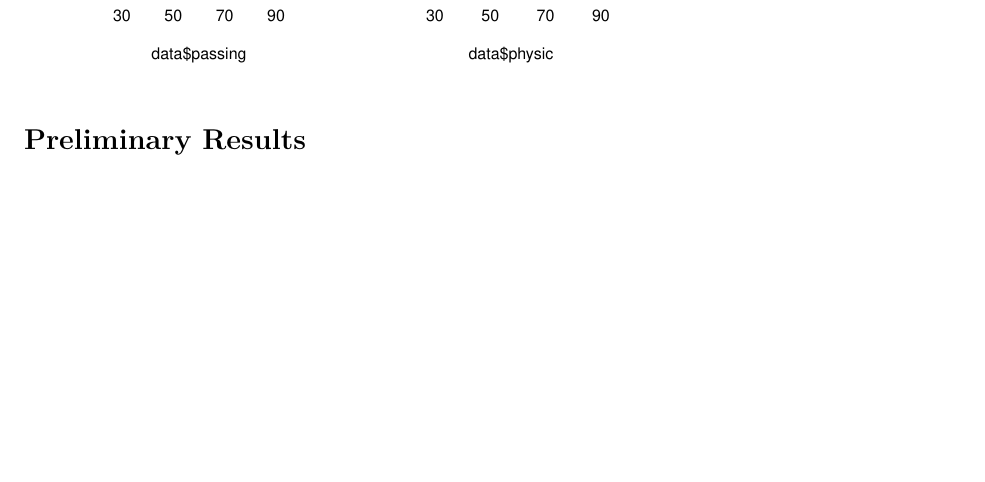
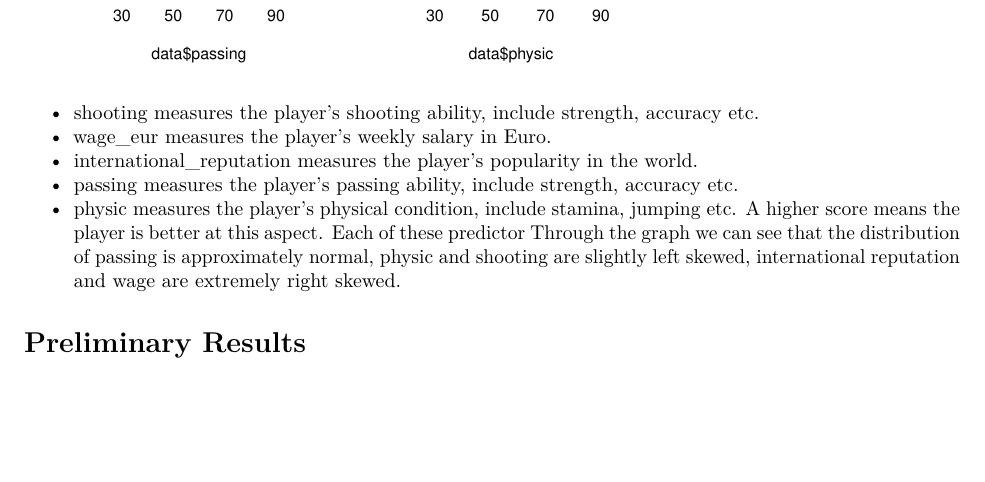
Before and after one commit to HaoboRrrr/FIFA20_Player_Potential_Rating_Analysis, an R Markdown document (paper/Paper.Rmd): part of page 6 of 7, cut so that both start at the same text, the shorter picture padded with empty space. Rendered offline with R 4.5, knitr and Pandoc, then LaTeX, with nearby package versions.

Commit message:
edit paper

````diff
--- a/paper/Paper.Rmd
+++ b/paper/Paper.Rmd
@@ -147,6 +147,14 @@ hist(data$passing, main =  "Passing Histogram")
 hist(data$physic, main = "physic Histogram")
 ```
 
+* shooting measures the player's shooting ability, include strength, accuracy etc.
+* wage_eur measures the player's weekly salary in Euro.
+* international_reputation measures the player's popularity in the world.
+* passing measures the player's passing ability, include strength, accuracy etc.
+* physic measures the player's physical condition, include stamina, jumping etc.
+A higher score means the player is better at this aspect.
+Each of these predictor
+Through the graph we can see that the distribution of passing is approximately normal, physic and shooting are slightly left skewed, international reputation and wage are extremely right skewed.
 
 
 # Preliminary Results
````
